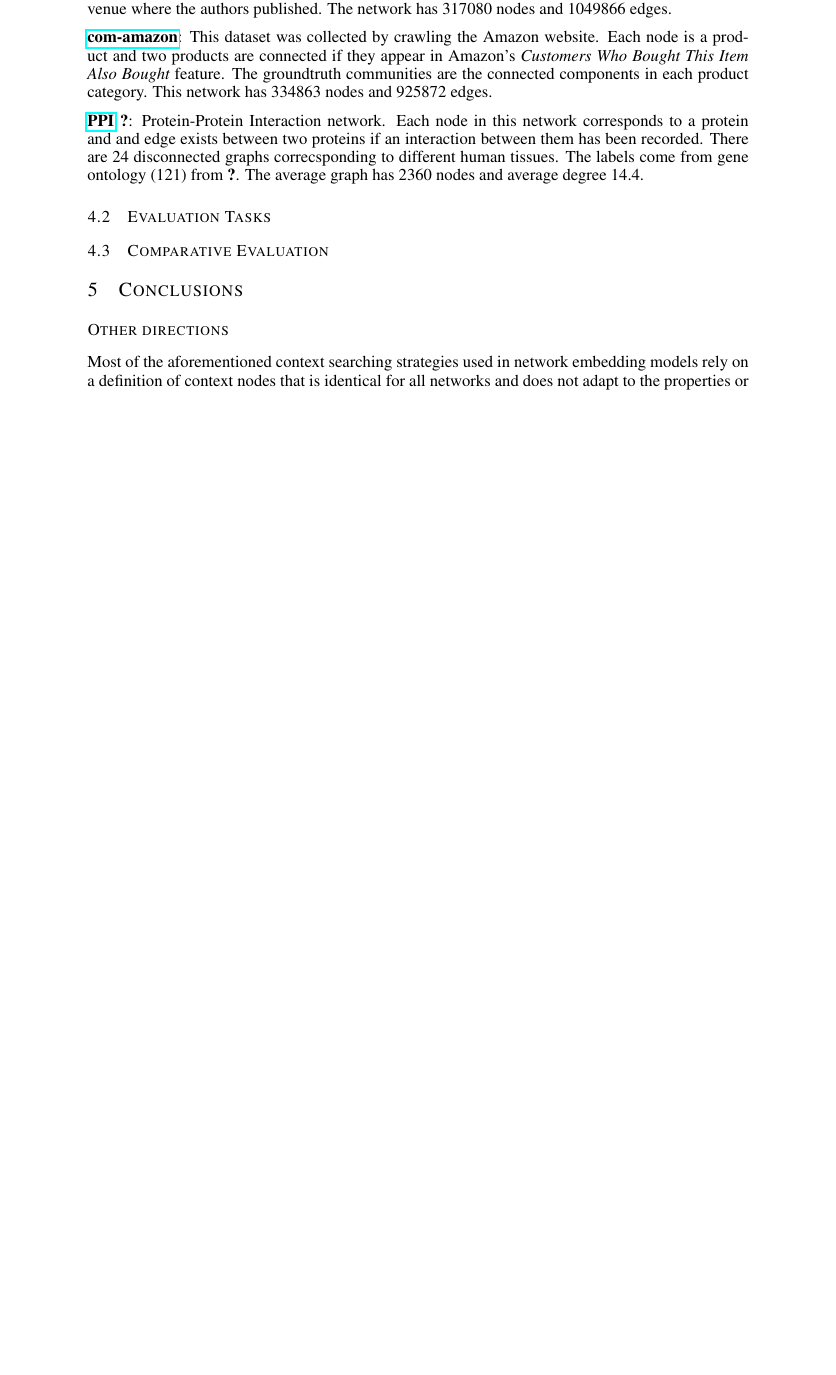
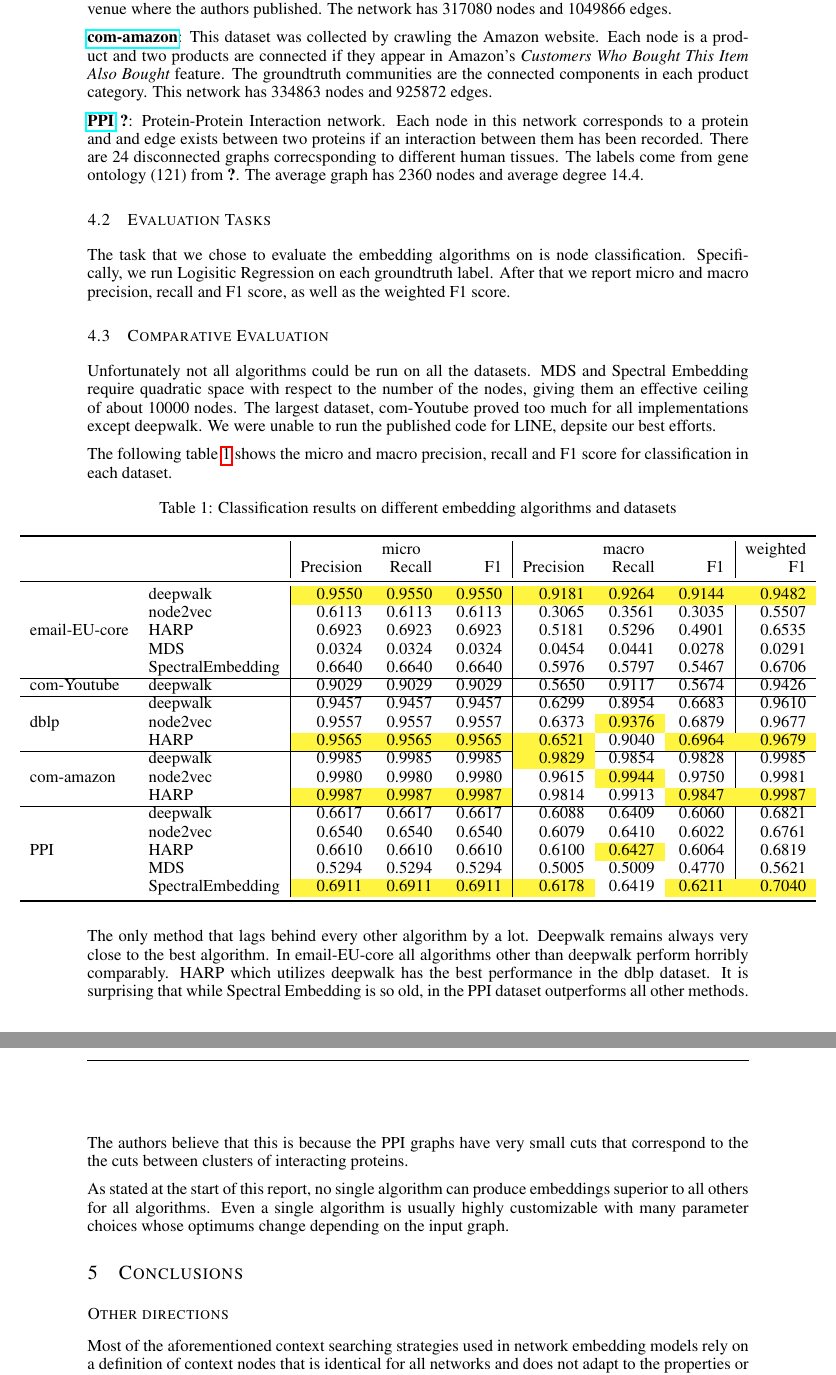
Before and after one commit to cemeiq/EC503-NRL, a LaTeX paper (latex/report.tex, which reads latex/Sections/4.2-Tasks.tex, latex/Sections/4.3-Comparative_Evaluation.tex, latex/results.tex): part of page 10 of 10 before the commit and two parts of pages 10 and 11 of 11 after it, the two joined at a grey line, cut so that both start at the same text, the shorter picture padded with empty space. Compiled offline with pdfLaTeX.

Commit message:
Add results.

```diff
--- a/latex/Sections/4.2-Tasks.tex
+++ b/latex/Sections/4.2-Tasks.tex
@@ -1 +1,5 @@
 \subsection{Evaluation Tasks}
+
+The task that we chose to evaluate the embedding algorithms on is node classification. Specifically,
+we run Logisitic Regression on each groundtruth label. After that we report micro and macro
+precision, recall and F1 score, as well as the weighted F1 score.
--- a/latex/Sections/4.3-Comparative_Evaluation.tex
+++ b/latex/Sections/4.3-Comparative_Evaluation.tex
@@ -1 +1,22 @@
 \subsection{Comparative Evaluation}
+
+Unfortunately not all algorithms could be run on all the datasets. MDS and Spectral Embedding
+require quadratic space with respect to the number of the nodes, giving them an effective ceiling of
+about 10000 nodes. The largest dataset, com-Youtube proved too much for all implementations except
+deepwalk. We were unable to run the published code for LINE, depsite our best efforts.
+
+The following table~\ref{tab:results} shows the micro and macro precision, recall and F1 score for
+classification in each dataset.
+
+\input{results.tex}
+
+The only method that lags behind every other algorithm by a lot. Deepwalk remains always very close
+to the best algorithm. In email-EU-core all algorithms other than deepwalk perform horribly
+comparably. HARP which utilizes deepwalk has the best performance in the dblp dataset. It is
+surprising that while Spectral Embedding is so old, in the PPI dataset outperforms all other
+methods. The authors believe that this is because the PPI graphs have very small cuts that
+correspond to the the cuts between clusters of interacting proteins.
+
+As stated at the start of this report, no single algorithm can produce embeddings superior to all
+others for all algorithms. Even a single algorithm is usually highly customizable with many
+parameter choices whose optimums change depending on the input graph.
--- a/latex/report.tex
+++ b/latex/report.tex
@@ -7,6 +7,11 @@
 \usepackage{hyperref}
 \usepackage{url}
 \usepackage{graphicx}
+\usepackage{booktabs}
+\usepackage{multirow}
+\usepackage{caption}
+\usepackage{colortbl}
+
 \graphicspath{{./figures/}}
 
 \title{A Comparative Evaluation on Network \\Representation Learning Techniques}
--- /dev/null
+++ b/latex/results.tex
@@ -0,0 +1,33 @@
+\begin{table}[h]
+    \captionof{table}{Classification results on different embedding algorithms and datasets}\label{tab:results}
+\centerline{
+\begin{tabular}{ll|rrr|rrr|r}
+\toprule
+    &                   &  \multicolumn{3}{c|}{micro} &  \multicolumn{3}{c|}{macro} & weighted \\
+    &                   &  Precision & Recall & F1 &  Precision &  Recall &  F1 &  F1 \\
+\midrule
+\multirow{5}{*}{email-EU-core} & deepwalk & \cellcolor{yellow!75} 0.9550 & \cellcolor{yellow!75} 0.9550 & \cellcolor{yellow!75} 0.9550 & \cellcolor{yellow!75} 0.9181 & \cellcolor{yellow!75} 0.9264 & \cellcolor{yellow!75} 0.9144 & \cellcolor{yellow!75} 0.9482 \\
+ & node2vec & 0.6113 & 0.6113 & 0.6113 & 0.3065 & 0.3561 & 0.3035 & 0.5507 \\
+ & HARP & 0.6923 & 0.6923 & 0.6923 & 0.5181 & 0.5296 & 0.4901 & 0.6535 \\
+ & MDS & 0.0324 & 0.0324 & 0.0324 & 0.0454 & 0.0441 & 0.0278 & 0.0291 \\
+ & SpectralEmbedding & 0.6640 & 0.6640 & 0.6640 & 0.5976 & 0.5797 & 0.5467 & 0.6706 \\
+\cline{1-9}
+com-Youtube & deepwalk & 0.9029 & 0.9029 & 0.9029 & 0.5650 & 0.9117 & 0.5674 & 0.9426 \\
+\cline{1-9}
+\multirow{3}{*}{dblp} & deepwalk & 0.9457 & 0.9457 & 0.9457 & 0.6299 & 0.8954 & 0.6683 & 0.9610 \\
+ & node2vec & 0.9557 & 0.9557 & 0.9557 & 0.6373 & \cellcolor{yellow!75} 0.9376 & 0.6879 & 0.9677 \\
+ & HARP & \cellcolor{yellow!75} 0.9565 & \cellcolor{yellow!75} 0.9565 & \cellcolor{yellow!75} 0.9565 & \cellcolor{yellow!75} 0.6521 & 0.9040 & \cellcolor{yellow!75} 0.6964 & \cellcolor{yellow!75} 0.9679 \\
+\cline{1-9}
+\multirow{3}{*}{com-amazon} & deepwalk & 0.9985 & 0.9985 & 0.9985 & \cellcolor{yellow!75} 0.9829 & 0.9854 & 0.9828 & 0.9985 \\
+ & node2vec & 0.9980 & 0.9980 & 0.9980 & 0.9615 & \cellcolor{yellow!75} 0.9944 & 0.9750 & 0.9981 \\
+ & HARP & \cellcolor{yellow!75} 0.9987 & \cellcolor{yellow!75} 0.9987 & \cellcolor{yellow!75} 0.9987 & 0.9814 & 0.9913 & \cellcolor{yellow!75} 0.9847 & \cellcolor{yellow!75} 0.9987 \\
+\cline{1-9}
+\multirow{5}{*}{PPI} & deepwalk & 0.6617 & 0.6617 & 0.6617 & 0.6088 & 0.6409 & 0.6060 & 0.6821 \\
+ & node2vec & 0.6540 & 0.6540 & 0.6540 & 0.6079 & 0.6410 & 0.6022 & 0.6761 \\
+ & HARP & 0.6610 & 0.6610 & 0.6610 & 0.6100 & \cellcolor{yellow!75}0.6427 & 0.6064 & 0.6819 \\
+ & MDS & 0.5294 & 0.5294 & 0.5294 & 0.5005 & 0.5009 & 0.4770 & 0.5621 \\
+ & SpectralEmbedding & \cellcolor{yellow!75} 0.6911 & \cellcolor{yellow!75} 0.6911 & \cellcolor{yellow!75} 0.6911 & \cellcolor{yellow!75} 0.6178 & 0.6419 & \cellcolor{yellow!75} 0.6211 & \cellcolor{yellow!75} 0.7040 \\
+\bottomrule
+\end{tabular}
+}
+\end{table}
```
